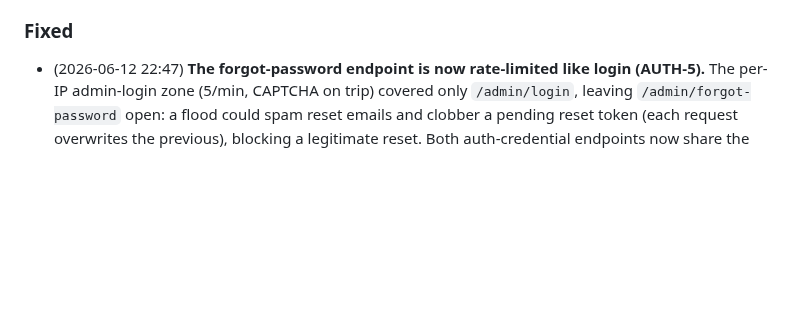
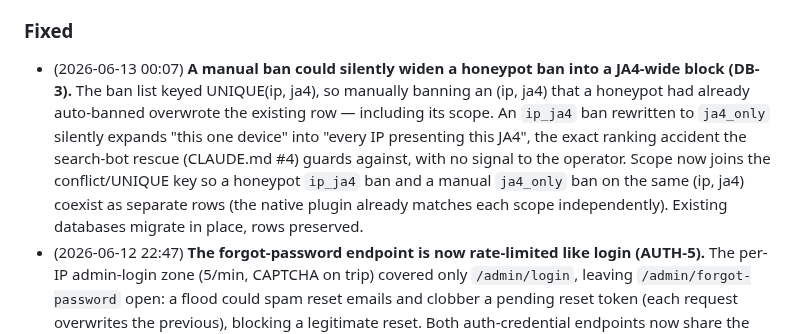
Before and after one commit to unmask-sh/unmask, a Markdown page: CHANGELOG.md, the part around the change. Drawn GitHub-style; blank space fills up the shorter version.

Commit message:
docs: changelog for the DB-3 ban scope fix

```diff
--- a/CHANGELOG.md
+++ b/CHANGELOG.md
@@ -186,6 +186,16 @@ Versioning follows [Semantic Versioning](https://semver.org/).
   protection resumes on recovery).
 
 ### Fixed
+- (2026-06-13 00:07) **A manual ban could silently widen a honeypot ban into a
+  JA4-wide block (DB-3).**  The ban list keyed UNIQUE(ip, ja4), so manually
+  banning an (ip, ja4) that a honeypot had already auto-banned overwrote the
+  existing row — including its scope.  An `ip_ja4` ban rewritten to `ja4_only`
+  silently expands "this one device" into "every IP presenting this JA4", the
+  exact ranking accident the search-bot rescue (CLAUDE.md #4) guards against,
+  with no signal to the operator.  Scope now joins the conflict/UNIQUE key so a
+  honeypot `ip_ja4` ban and a manual `ja4_only` ban on the same (ip, ja4)
+  coexist as separate rows (the native plugin already matches each scope
+  independently).  Existing databases migrate in place, rows preserved.
 - (2026-06-12 22:47) **The forgot-password endpoint is now rate-limited like
   login (AUTH-5).**  The per-IP admin-login zone (5/min, CAPTCHA on trip)
   covered only `/admin/login`, leaving `/admin/forgot-password` open: a flood
```
